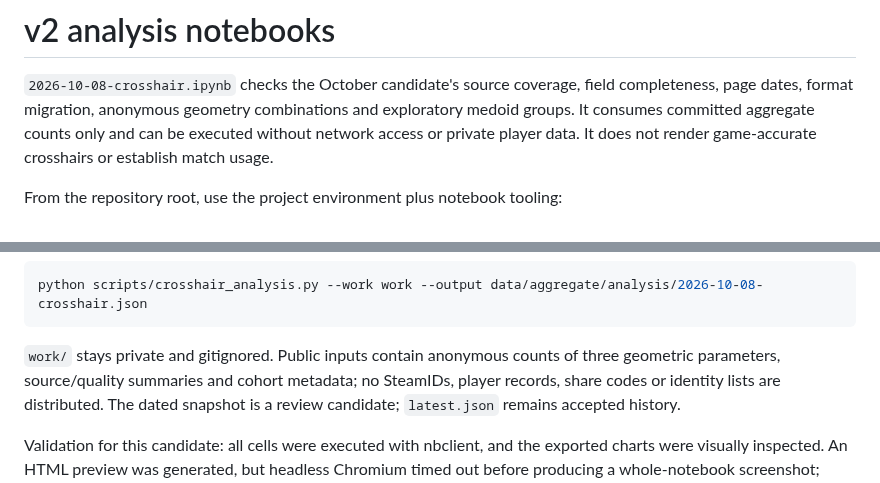
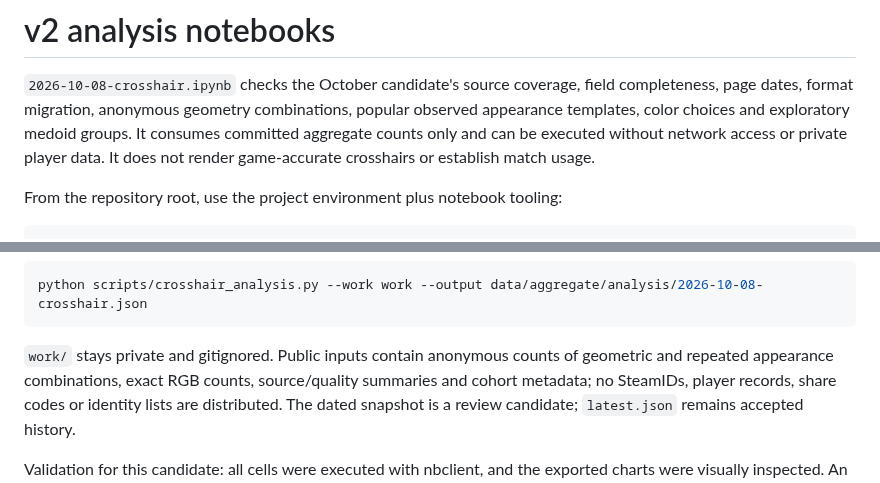
Before and after one commit to Starfie1d1272/CS2-Pro-Settings, a Markdown page: notebooks/v2/README.md, 2 parts joined by grey strips. GitHub-like rendering.

Commit message:
analysis: recommend observed popular crosshair templates and separate RGB choices

````diff
--- a/notebooks/v2/README.md
+++ b/notebooks/v2/README.md
@@ -2,7 +2,7 @@
 
 `2026-10-08-crosshair.ipynb` checks the October candidate's source coverage,
 field completeness, page dates, format migration, anonymous geometry
-combinations and exploratory medoid groups. It consumes committed aggregate
+combinations, popular observed appearance templates, color choices and exploratory medoid groups. It consumes committed aggregate
 counts only and can be executed without network access or private player data.
 It does not render game-accurate crosshairs or establish match usage.
 
@@ -26,7 +26,7 @@ python scripts/crosshair_analysis.py --work work --output data/aggregate/analysi
 ```
 
 `work/` stays private and gitignored. Public inputs contain anonymous counts of
-three geometric parameters, source/quality summaries and cohort metadata; no
+geometric and repeated appearance combinations, exact RGB counts, source/quality summaries and cohort metadata; no
 SteamIDs, player records, share codes or identity lists are distributed.
 The dated snapshot is a review candidate; `latest.json` remains accepted history.
 
````
Also changed, not shown: reports/analysis/2026-10-08-crosshair.zh-CN.md (+32 -2 lines), figures/analysis/2026-10-08/exploratory-groups.png, figures/analysis/2026-10-08/geometry-combinations.png, figures/analysis/2026-10-08/native-colors.png (added), figures/analysis/2026-10-08/popular-templates.png (added), 6 other files.
